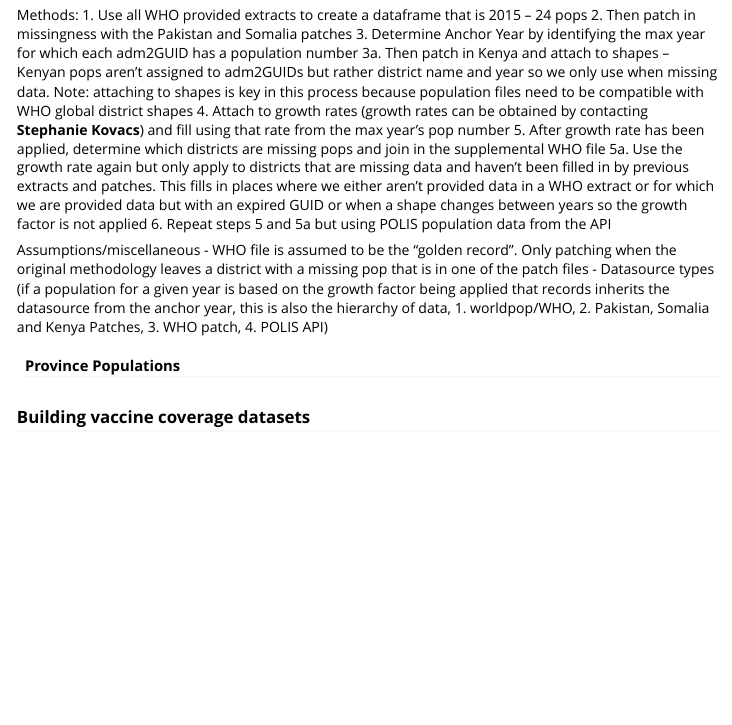
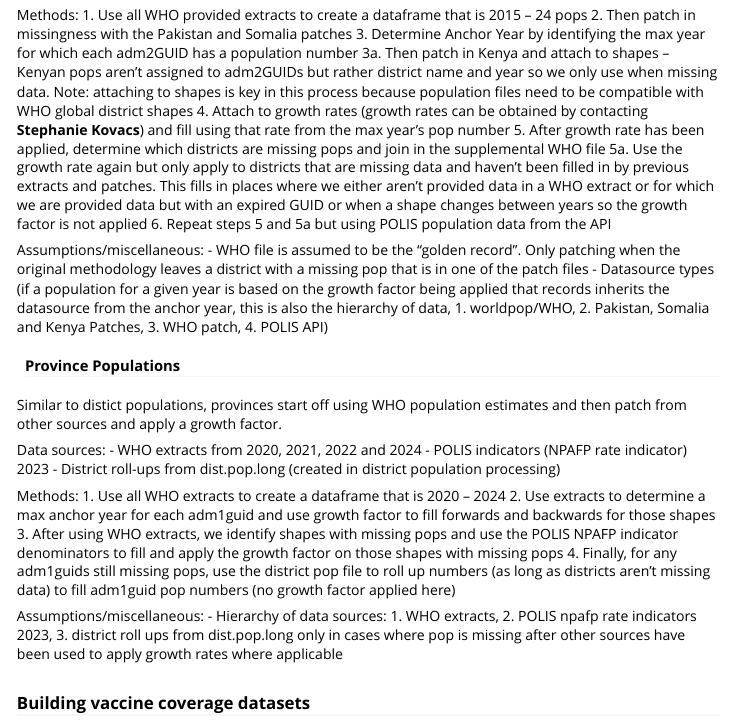
Before and after one commit to nish-kishore/sirfunctions, an R Markdown document (vignettes/generate-polio-data.Rmd): the page in a window 1100 px wide, from 3320 px down. Rendered offline with R 4.5, knitr and Pandoc, with nearby package versions.

Commit message:
province populations

```diff
--- a/vignettes/generate-polio-data.Rmd
+++ b/vignettes/generate-polio-data.Rmd
@@ -163,11 +163,28 @@ Note: attaching to shapes is key in this process because population files need t
 5a.	Use the growth rate again but only apply to districts that are missing data and haven’t been filled in by previous extracts and patches. This fills in places where we either aren’t provided data in a WHO extract or for which we are provided data but with an expired GUID or when a shape changes between years so the growth factor is not applied
 6. Repeat steps 5 and 5a but using POLIS population data from the API
 
-Assumptions/miscellaneous
+Assumptions/miscellaneous:
 - WHO file is assumed to be the “golden record”. Only patching when the original methodology leaves a district with a missing pop that is in one of the patch files
 - Datasource types (if a population for a given year is based on the growth factor being applied that records inherits the datasource from the anchor year, this is also the hierarchy of data, 1. worldpop/WHO, 2. Pakistan, Somalia and Kenya Patches, 3. WHO patch, 4. POLIS API)
 
 #### Province Populations
+
+Similar to distict populations, provinces start off using WHO population estimates and then patch from other sources and apply a growth factor.
+
+Data sources:
+-	WHO extracts from 2020, 2021, 2022 and 2024
+-	POLIS indicators (NPAFP rate indicator) 2023
+-	District roll-ups from dist.pop.long (created in district population processing)
+
+Methods:
+1. Use all WHO extracts to create a dataframe that is 2020 – 2024
+2. Use extracts to determine a max anchor year for each adm1guid and use growth factor to fill forwards and backwards for those shapes
+3. After using WHO extracts, we identify shapes with missing pops and use the POLIS NPAFP indicator denominators to fill and apply the growth factor on those shapes with missing pops
+4. Finally, for any adm1guids still missing pops, use the district pop file to roll up numbers (as long as districts aren’t missing data) to fill adm1guid pop numbers (no growth factor applied here)
+
+Assumptions/miscellaneous:
+-	Hierarchy of data sources: 1. WHO extracts, 2. POLIS npafp rate indicators 2023, 3. district roll ups from dist.pop.long only in cases where pop is missing after other sources have been used to apply growth rates where applicable
+
 
 
 ### Building vaccine coverage datasets {#build-coverage}
```
